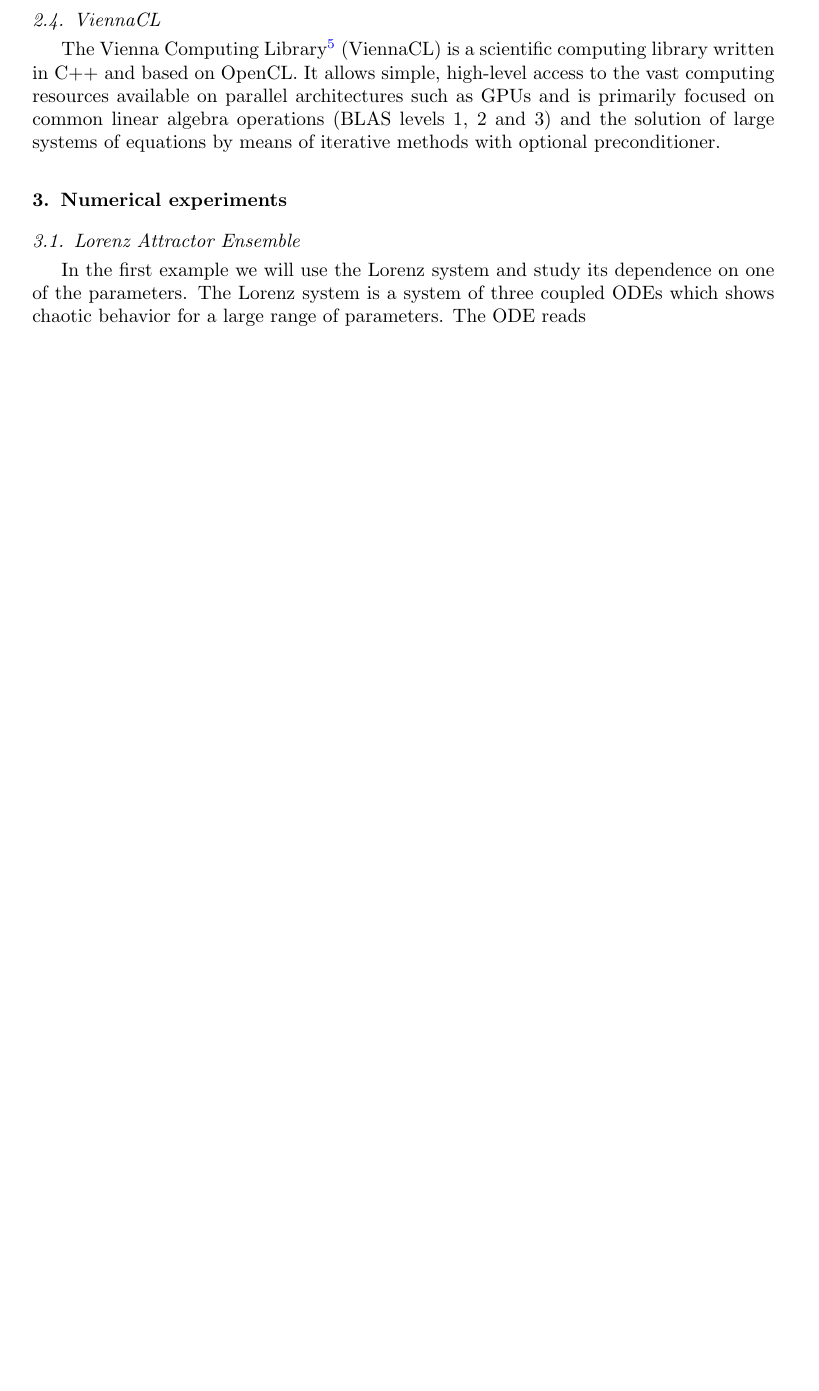
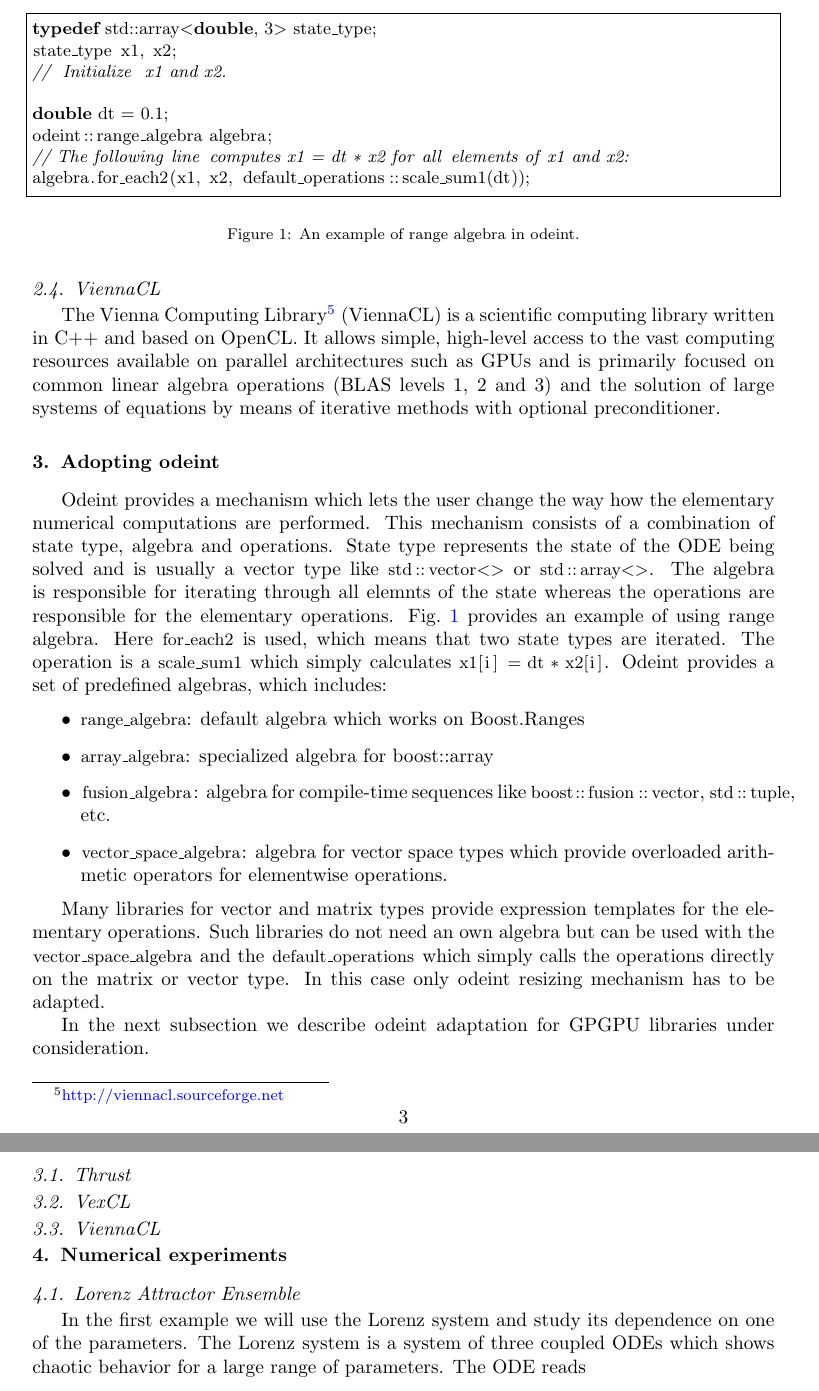
Before and after one commit to ddemidov/gpgpu_with_modern_cpp, a LaTeX paper (ahnert_demidov_2012.tex): part of page 3 of 7 before the commit and two parts of pages 3 and 4 of 8 after it, the two joined at a grey line, cut at the place of the change, the shorter picture padded with empty space. Compiled offline with pdfLaTeX.

Commit message:
Section for odeint adaptation
Odeint adaptation is probably the best place to compare library interfaces,
since we ended with system functions with custom kernels for most of the
considered libraries. I think we should give examples of algebras and
operations implementations here (a for_each2 and scale_sum1 will probably
suffice) even for libraries now natively supported by odeint.

This probably is also good place to compare or at least mention naive and
customized operations for ViennaCL.

```diff
--- a/ahnert_demidov_2012.tex
+++ b/ahnert_demidov_2012.tex
@@ -11,7 +11,7 @@
     basicstyle=\small,
     columns=flexible,
     showstringspaces=false,
-    frame=shadowbox
+    frame=single
     }
 \newcommand{\code}[1]{\lstinline|#1|}
 \newcommand{\figref}[1]{Fig.~\ref{#1}}
@@ -177,6 +177,56 @@ preconditioner.
 %that authors of ViennaCL made correct design decision.  However, we think it is
 %interesting to compare approaches of VexCL and ViennaCL.
 
+\section{Adopting odeint}
+
+\begin{figure}
+\begin{lstlisting}
+typedef std::array<double, 3> state_type;
+state_type x1, x2;
+// Initialize x1 and x2.
+
+double dt = 0.1;
+odeint::range_algebra algebra;
+// The following line computes x1 = dt * x2 for all elements of x1 and x2:
+algebra.for_each2(x1, x2, default_operations::scale_sum1(dt));
+\end{lstlisting}
+\caption{An example of range algebra in odeint.}
+\label{fig:odeintops}
+\end{figure}
+
+Odeint provides a mechanism which lets the user change the way how the
+elementary numerical computations are performed. This mechanism consists of a
+combination of state type, algebra and operations. State type represents the
+state of the ODE being solved and is usually a vector type like
+\code{std::vector<>} or \code{std::array<>}. The algebra is responsible for
+iterating through all elemnts of the state whereas the operations are
+responsible for the elementary operations. \figref{fig:odeintops} provides an
+example of using range algebra. Here \code{for_each2} is used, which means that
+two state types are iterated. The operation is a \code{scale_sum1} which simply
+calculates \code{x1[i] = dt * x2[i]}. Odeint provides a set of predefined
+algebras, which includes:
+\begin{itemize}
+    \item \code{range_algebra}: default algebra which works on Boost.Ranges
+    \item \code{array_algebra}: specialized algebra for boost::array
+    \item \code{fusion_algebra}: algebra for compile-time sequences like
+	\code{boost::fusion::vector}, \code{std::tuple}, etc.
+    \item \code{vector_space_algebra}: algebra for vector space types which
+	provide overloaded arithmetic operators for elementwise operations.
+\end{itemize}
+
+Many libraries for vector and matrix types provide expression templates for the
+elementary operations. Such libraries do not need an own algebra but can be
+used with the \code{vector_space_algebra} and the \code{default_operations}
+which simply calls the operations directly on the matrix or vector type. In
+this case only odeint resizing mechanism has to be adapted.
+
+In the next subsection we describe odeint adaptation for GPGPU libraries under
+consideration.
+
+\subsection{Thrust}
+\subsection{VexCL}
+\subsection{ViennaCL}
+
 \section{Numerical experiments}
 
 \subsection{Lorenz Attractor Ensemble}
```
